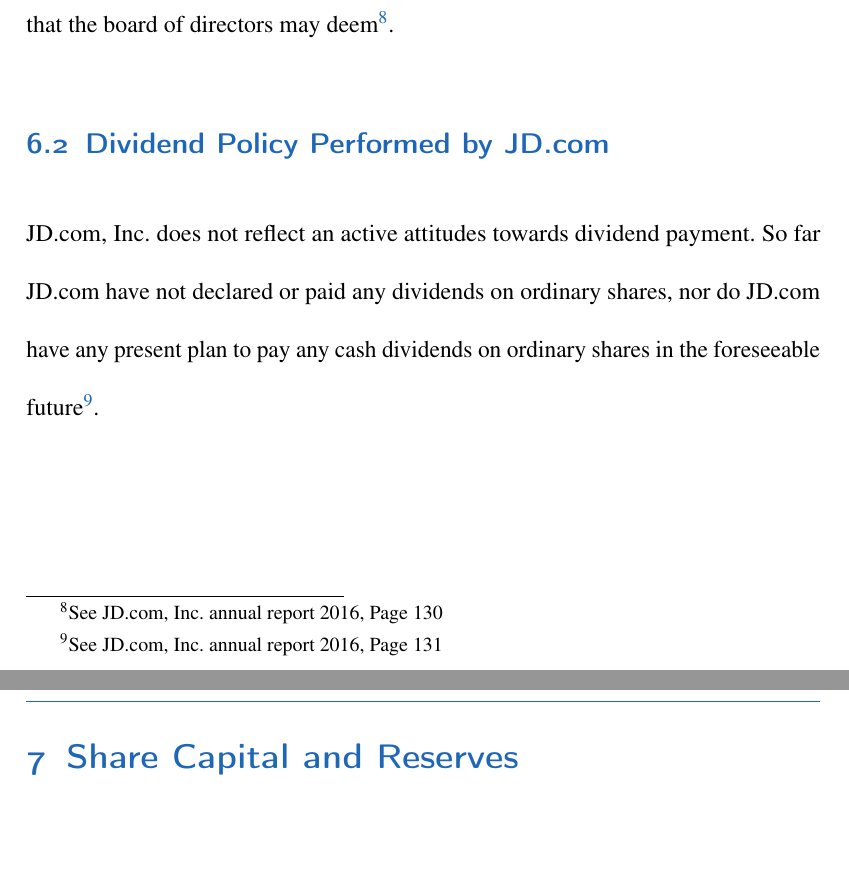
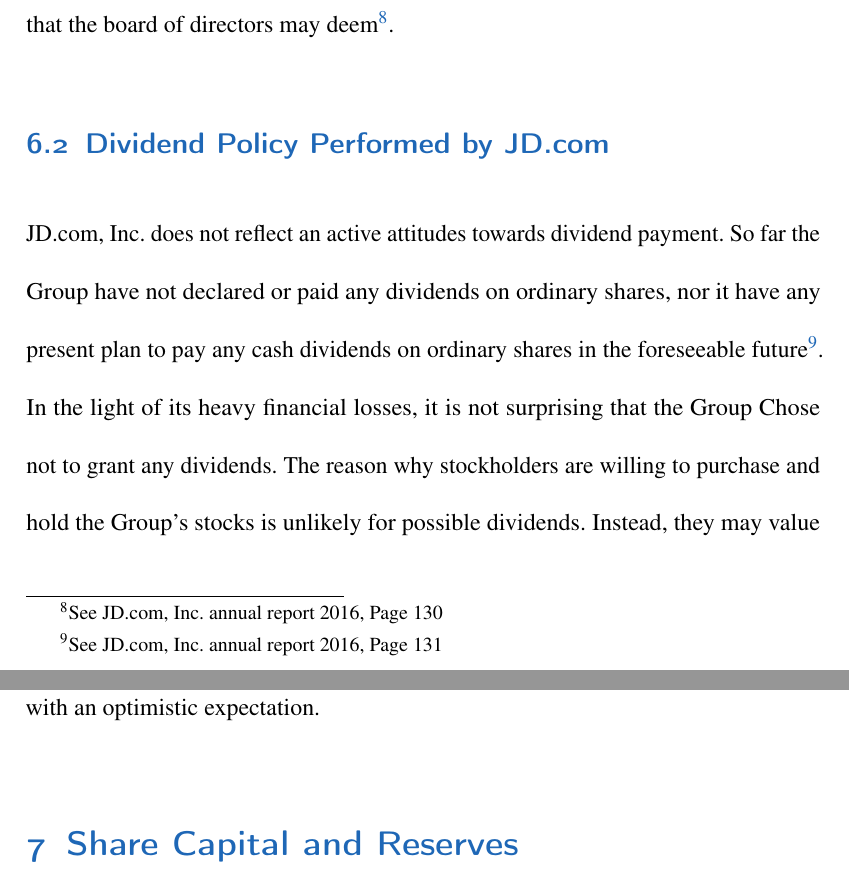
Before and after one commit to hooyuser/Report-for-Financial-Accounting, a LaTeX document (main.tex, which reads article.tex): two parts of pages 31 and 32 of 59, joined at a grey line, cut so that both start at the same text. Compiled offline with pdfLaTeX; an older LaTeX class or package is replaced by its successor.

Commit message:
revising section 6

```diff
--- a/article.tex
+++ b/article.tex
@@ -365,7 +365,7 @@
 
 
 \subsection{Dividend Policy Performed by JD.com}
-JD.com, Inc. does not reflect an active attitudes towards dividend payment. So far JD.com have not declared or paid any dividends on ordinary shares, nor do JD.com have any present plan to pay any cash dividends on ordinary shares in the foreseeable future\footnote{See JD.com, Inc. annual report 2016, Page 131}.
+JD.com, Inc. does not reflect an active attitudes towards dividend payment. So far the Group have not declared or paid any dividends on ordinary shares, nor it have any present plan to pay any cash dividends on ordinary shares in the foreseeable future\footnote{See JD.com, Inc. annual report 2016, Page 131}. In the light of its heavy financial losses, it is not surprising that the Group Chose not to grant any dividends. The reason why stockholders are willing to purchase and hold the Group's stocks is unlikely for possible dividends. Instead, they may value its dominant position in electronic commerce and look ahead its future development with an optimistic expectation.
 
 
 \section{Share Capital and Reserves}
```
